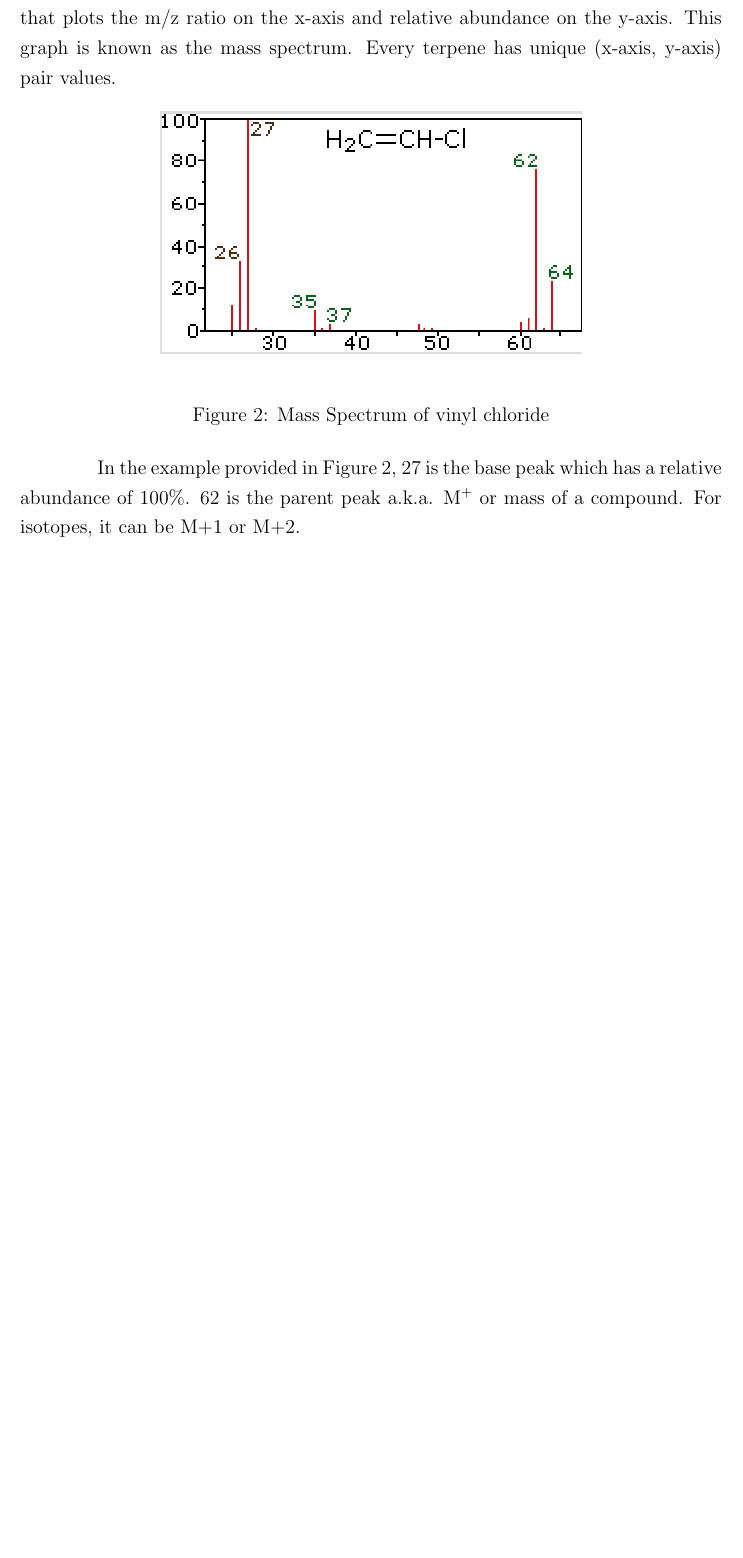
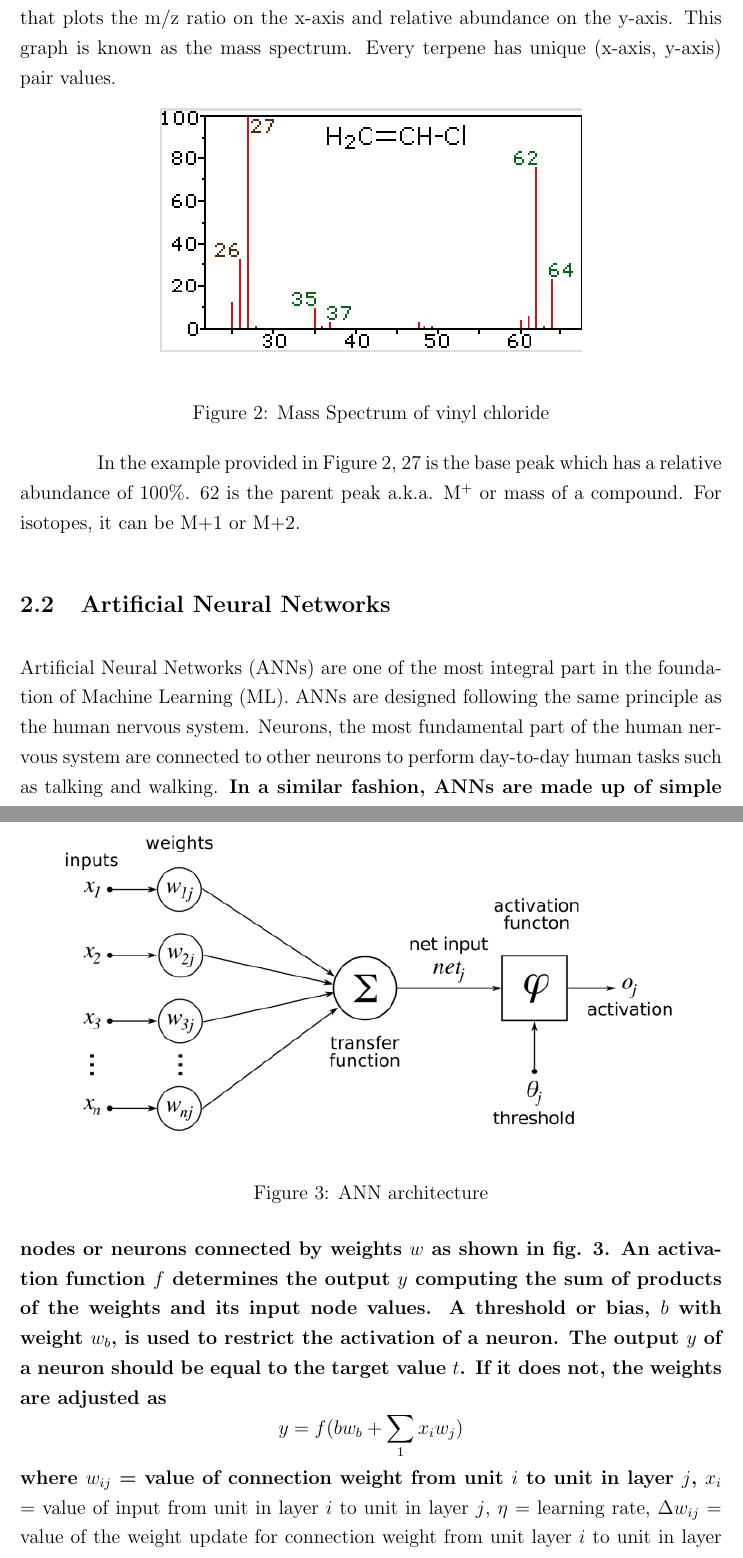
Before and after one commit to deepkumarshah/mastersThesis, a LaTeX document (proposal/Mar 7/main.tex): part of page 4 of 12 before the commit and two parts of pages 4 and 5 of 13 after it, the two joined at a grey line, cut so that both start at the same text, the shorter picture padded with empty space. Compiled offline with pdfLaTeX.

Commit message:
Add files via upload

```diff
--- a/proposal/Mar 7/main.tex
+++ b/proposal/Mar 7/main.tex
@@ -110,6 +113,16 @@ m/z ratio on the x-axis and \gls{rel abund} on the y-axis. This graph is known a
 
 In the example provided in Figure \ref{fig:vyn}, 27 is the base peak which has a \gls{rel abund} of 100\%. 62 is the parent peak a.k.a. M\textsuperscript{+} or mass of a compound. For isotopes, it can be M+1 or M+2.
 
+\subsection{Artificial Neural Networks}
+Artificial Neural Networks (ANNs) are one of the most integral part in the foundation of Machine Learning (ML). ANNs are designed following the same principle as the human nervous system. Neurons, the most fundamental part of the human nervous system are connected to other neurons to  perform day-to-day human tasks such as talking and walking. \begin{figure}[!ht]
+\centering
+    \begin{center}
+        \includegraphics[width = 13.5 cm]{Artificial-Neuron.png}
+    \end{center}
+    \caption{ANN architecture}
+    \label{fig:Architecture of an ANN}
+\end{figure} \textbf{In a similar fashion, ANNs are made up of simple nodes or neurons connected by weights $w$ as shown in fig. \ref{fig:Architecture of an ANN}. An activation function $f$ determines the output $y$ computing the sum of products of the weights and its input node values. A threshold or bias, $b$ with weight $w_{b}$, is  used to restrict the activation of a neuron. The output $y$ of a neuron should be equal to the target value $t$. If it does not, the weights are adjusted as $$y = f (bw_{b} + \sum\limits_{1} x_{i}w_{j})$$ where $w_{ij}$ = value of connection weight from unit $i$ to unit in layer $j$, $x_{i}$} = value of input from unit in layer $i$ to unit in layer $j$, $\eta$ = learning rate, $\Delta w_{ij}$ = value of the weight update for connection weight from unit layer $i$ to unit in layer $j$, $\delta_{j}$ = the derivative of error at unit $j$ with respect to weight $w_{ij}$. $$w_{ij} = w_{ij} + \Delta w_{ij}$$ $$\Delta w_{ij} = \eta\delta_{j}x_{i}$$
+
 \subsection{Machine Learning Applications for Mass Spectrometer}
 Mass spectrometer is a tool which measures mass-to-charge ratio of a compound, mixture or an isotope. Deep convolutional neural networks (CNN) are used for tumor classification. An adapted CNN architecture was designed for mass spectra, as it is different from RGB images. It classifies the imaging mass spectrometry data.
 
```
Also changed, not shown: proposal/Mar 7/Artificial-Neuron.png (added), proposal/Mar 7/Blog_pca_6b.png (added), proposal/Mar 7/NN.pdf (added), proposal/Mar 7/nn.svg (added), proposal/Mar 7/main.tex (18 more changed lines).
